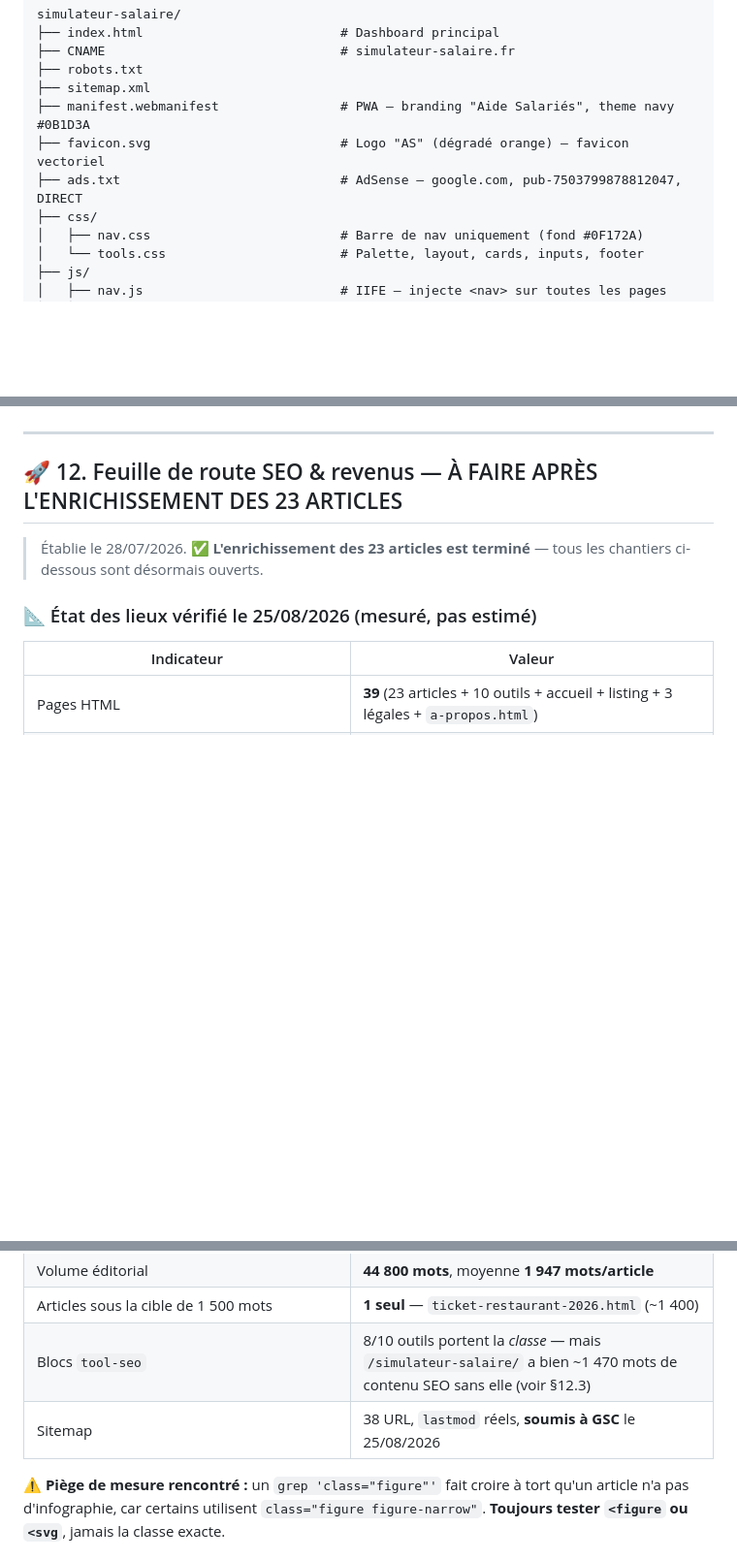
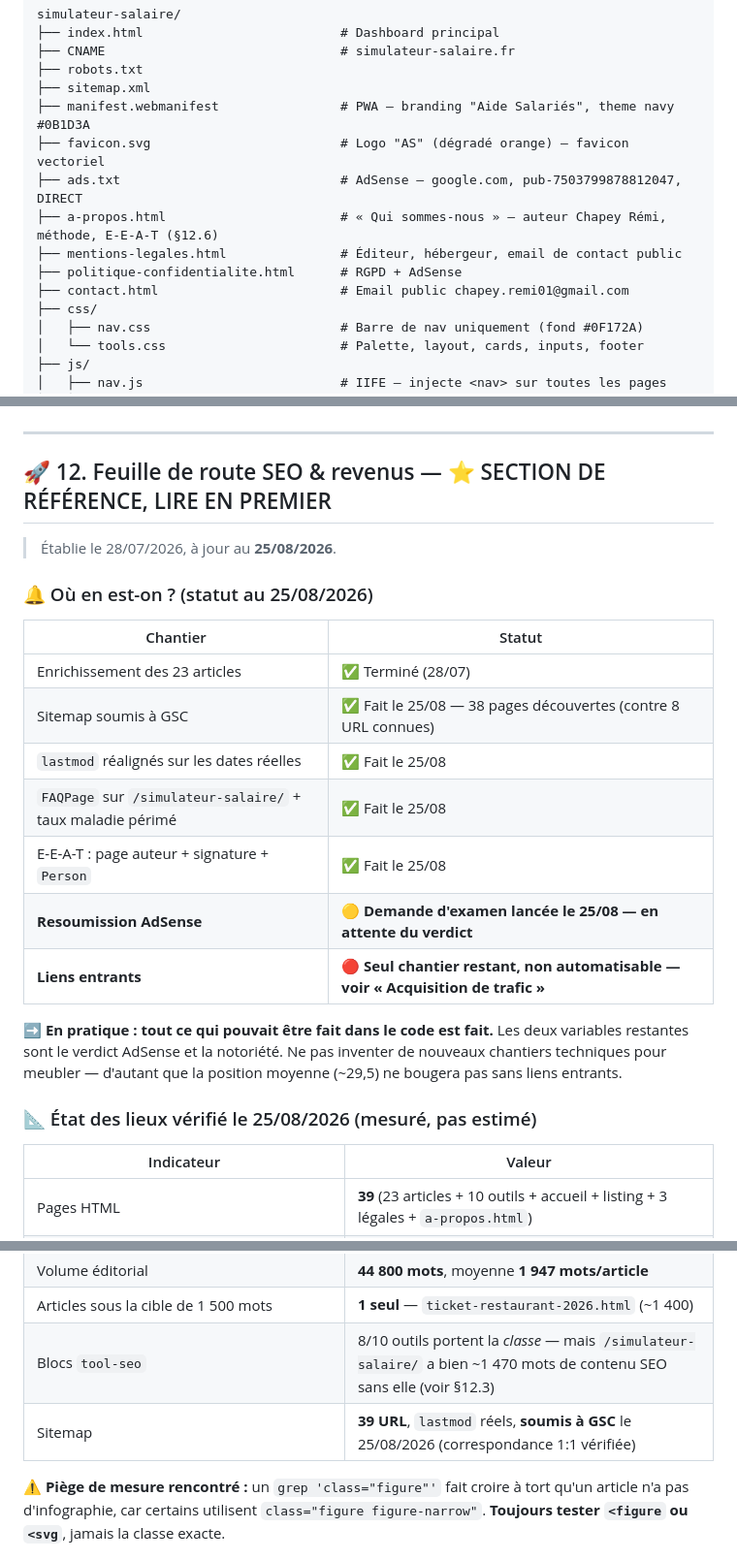
Before and after one commit to Remi59210/simulateur-salaire, a Markdown page: CLAUDE.md, 3 parts joined by grey strips. Shown at 97% size. Rendered like a GitHub page; blank space fills up the shorter version.

Commit message:
CLAUDE.md : consigne les arbitrages de la session du 25/08/2026
Completait ce qui manquait apres les 5 mises a jour deja faites en cours
de session :

- Statut d'entree en tete de la section 12 : ce qui est fait, ce qui
  reste (verdict AdSense + liens entrants), pour eviter d'inventer de
  faux chantiers techniques.
- Nouvelle section "Acquisition de trafic - arbitrages tranches" :
  pourquoi la publicite payante est ecartee (etancheite avec le SEO,
  economie perdante de 50 a 300x, risque AdSense) et pourquoi le link
  building sur forums est refuse et inefficace (nofollow/ugc, ban des
  moderateurs). Precise le partage des roles.
- Repere de maturite : depot cree le 23/07/2025, contenu de juin-juillet
  2026, 30 pages invisibles jusqu'au 25/08. Le SEO n'a jamais ete teste.
- Arborescence : ajoute a-propos.html et les 3 pages legales.
- Sitemap : 38 -> 39 URL.

Co-Authored-By: Claude Opus 4.8 <noreply@anthropic.com>

```diff
--- a/CLAUDE.md
+++ b/CLAUDE.md
@@ -57,6 +57,10 @@ simulateur-salaire/
 ├── manifest.webmanifest                # PWA — branding "Aide Salariés", theme navy #0B1D3A
 ├── favicon.svg                         # Logo "AS" (dégradé orange) — favicon vectoriel
 ├── ads.txt                             # AdSense — google.com, pub-7503799878812047, DIRECT
+├── a-propos.html                       # « Qui sommes-nous » — auteur Chapey Rémi, méthode, E-E-A-T (§12.6)
+├── mentions-legales.html               # Éditeur, hébergeur, email de contact public
+├── politique-confidentialite.html      # RGPD + AdSense
+├── contact.html                        # Email public chapey.remi01@gmail.com
 ├── css/
 │   ├── nav.css                         # Barre de nav uniquement (fond #0F172A)
 │   └── tools.css                       # Palette, layout, cards, inputs, footer
@@ -340,9 +344,23 @@ Contrôle complet des 38 pages + calculateurs :
 
 ---
 
-## 🚀 12. Feuille de route SEO & revenus — À FAIRE APRÈS L'ENRICHISSEMENT DES 23 ARTICLES
+## 🚀 12. Feuille de route SEO & revenus — ⭐ SECTION DE RÉFÉRENCE, LIRE EN PREMIER
 
-> Établie le 28/07/2026. ✅ **L'enrichissement des 23 articles est terminé** — tous les chantiers ci-dessous sont désormais ouverts.
+> Établie le 28/07/2026, à jour au **25/08/2026**.
+
+### 🔔 Où en est-on ? (statut au 25/08/2026)
+
+| Chantier | Statut |
+|---|---|
+| Enrichissement des 23 articles | ✅ Terminé (28/07) |
+| Sitemap soumis à GSC | ✅ Fait le 25/08 — 38 pages découvertes (contre 8 URL connues) |
+| `lastmod` réalignés sur les dates réelles | ✅ Fait le 25/08 |
+| `FAQPage` sur `/simulateur-salaire/` + taux maladie périmé | ✅ Fait le 25/08 |
+| E-E-A-T : page auteur + signature + `Person` | ✅ Fait le 25/08 |
+| **Resoumission AdSense** | 🟡 **Demande d'examen lancée le 25/08 — en attente du verdict** |
+| **Liens entrants** | 🔴 **Seul chantier restant, non automatisable — voir « Acquisition de trafic »** |
+
+**➡️ En pratique : tout ce qui pouvait être fait dans le code est fait.** Les deux variables restantes sont le verdict AdSense et la notoriété. Ne pas inventer de nouveaux chantiers techniques pour meubler — d'autant que la position moyenne (~29,5) ne bougera pas sans liens entrants.
 
 ### 📐 État des lieux vérifié le 25/08/2026 (mesuré, pas estimé)
 
@@ -356,7 +374,7 @@ Contrôle complet des 38 pages + calculateurs :
 | Volume éditorial | **44 800 mots**, moyenne **1 947 mots/article** |
 | Articles sous la cible de 1 500 mots | **1 seul** — `ticket-restaurant-2026.html` (~1 400) |
 | Blocs `tool-seo` | 8/10 outils portent la *classe* — mais `/simulateur-salaire/` a bien ~1 470 mots de contenu SEO sans elle (voir §12.3) |
-| Sitemap | 38 URL, `lastmod` réels, **soumis à GSC** le 25/08/2026 |
+| Sitemap | **39 URL**, `lastmod` réels, **soumis à GSC** le 25/08/2026 (correspondance 1:1 vérifiée) |
 
 ⚠️ **Piège de mesure rencontré :** un `grep 'class="figure"'` fait croire à tort qu'un article n'a pas d'infographie, car certains utilisent `class="figure figure-narrow"`. **Toujours tester `<figure` ou `<svg`**, jamais la classe exacte.
 
```
Also changed, not shown: other parts of CLAUDE.md (+18 -0 lines).
